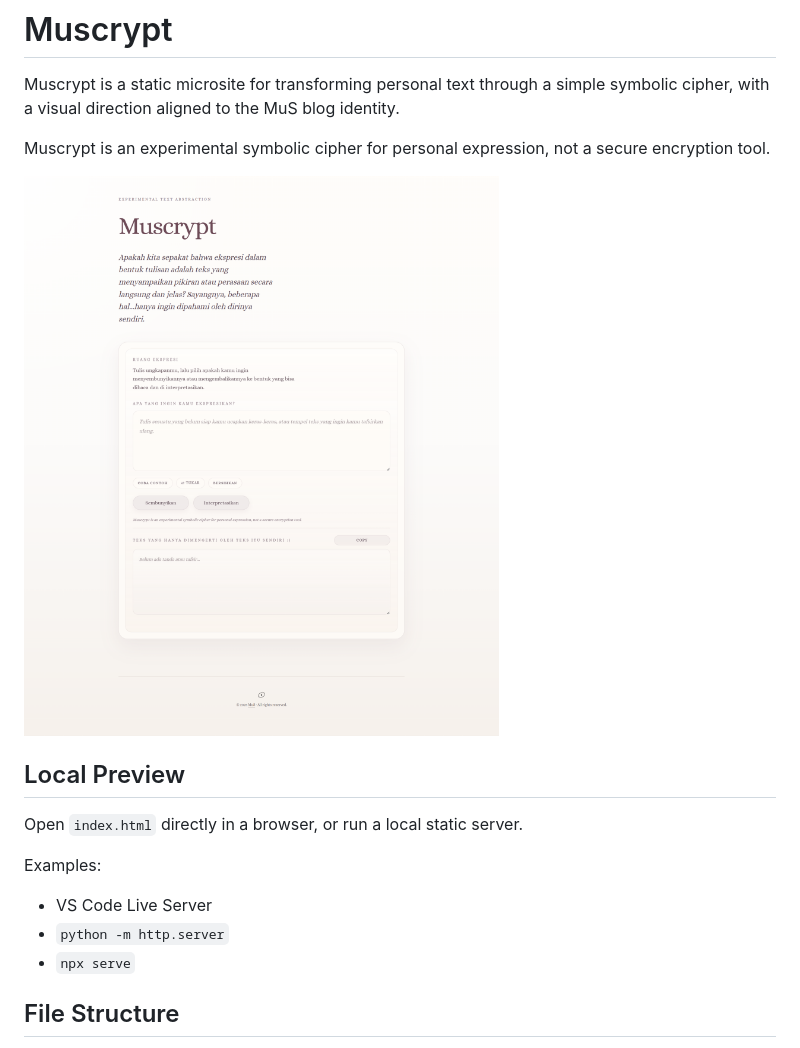
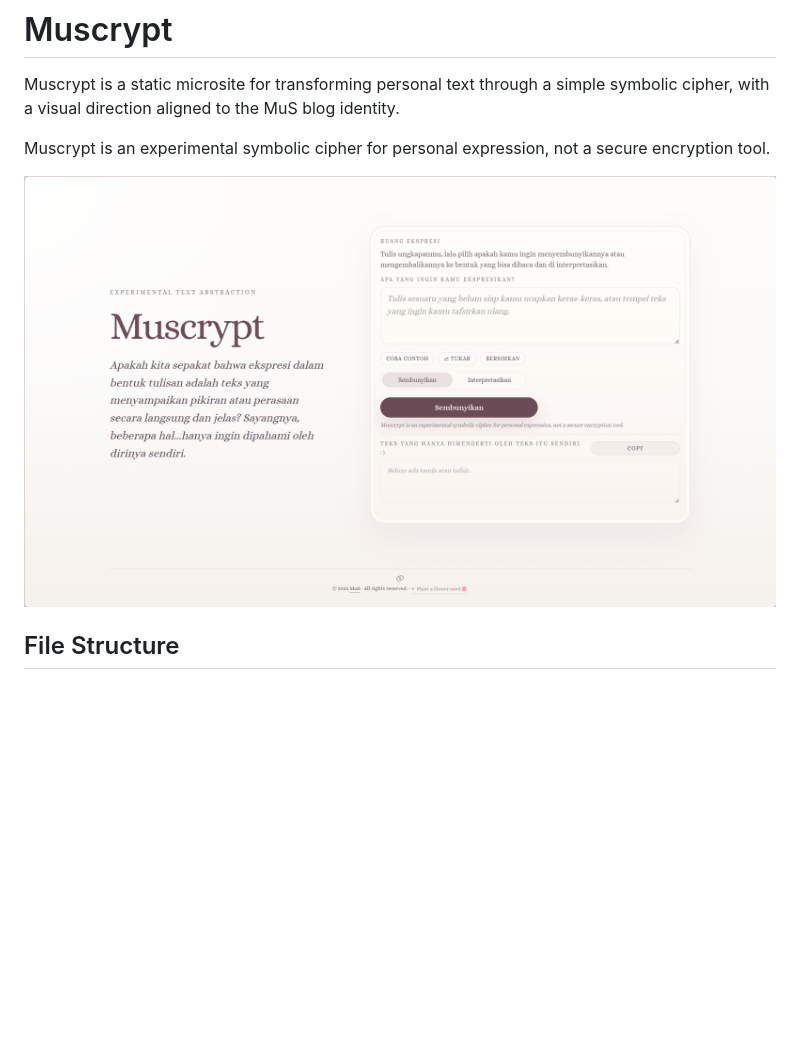
Before and after one commit to Musae18/muscrypt, a Markdown page: README.md, the part around the change. Drawn GitHub-style; pictures changed too: screenshot.png; blank space fills up the shorter version.

Commit message:
flowerseeds

```diff
--- a/README.md
+++ b/README.md
@@ -5,16 +5,6 @@ Muscrypt is a static microsite for transforming personal text through a simple s
 Muscrypt is an experimental symbolic cipher for personal expression, not a secure encryption tool.
 
 ![Screenshot](screenshot.png)
-
-## Local Preview
-
-Open `index.html` directly in a browser, or run a local static server.
-
-Examples:
-
-- VS Code Live Server
-- `python -m http.server`
-- `npx serve`
 
 ## File Structure
 
```
Also changed, not shown: 1 other file.
